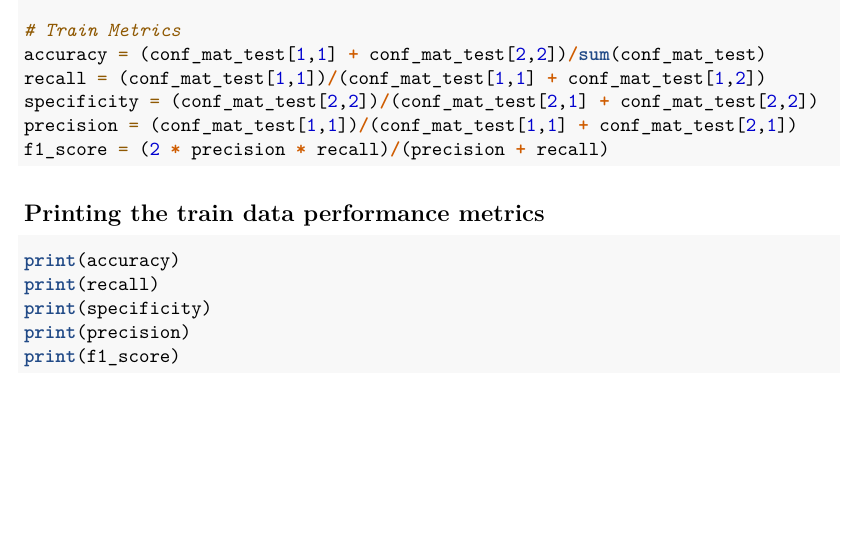
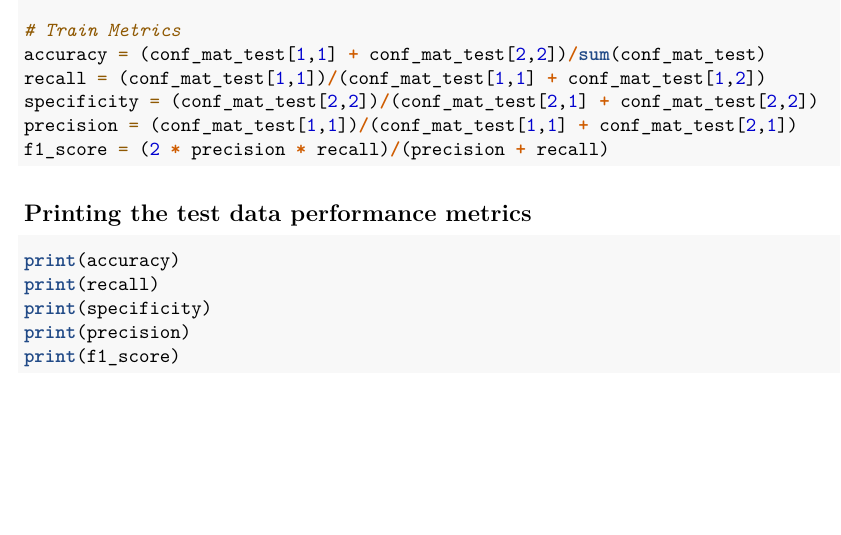
Before and after one commit to CodeDragon-dydx/Naive-Bayes, an R Markdown document (flightdelay_naive_bayes.Rmd): part of page 3 of 3, cut so that both start at the same text. Rendered offline with R 4.5, knitr and Pandoc, then LaTeX, with nearby package versions; the code chunks are not run, so their results and figures are left out.

Commit message:
Add files via upload

````diff
--- a/flightdelay_naive_bayes.Rmd
+++ b/flightdelay_naive_bayes.Rmd
@@ -174,7 +174,7 @@ f1_score = (2 * precision * recall)/(precision + recall)
 
 ```
 
-## Printing the train data performance metrics
+## Printing the test data performance metrics
 ```{r}
 
 print(accuracy)
````
